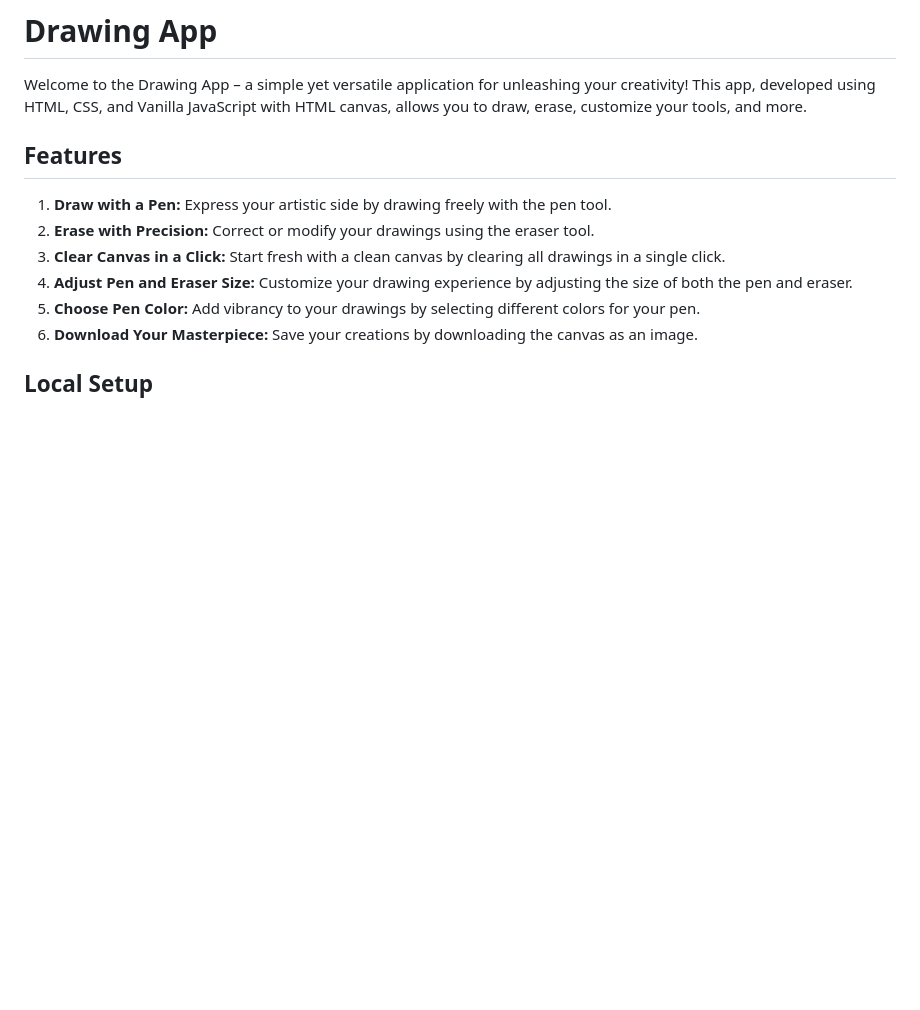
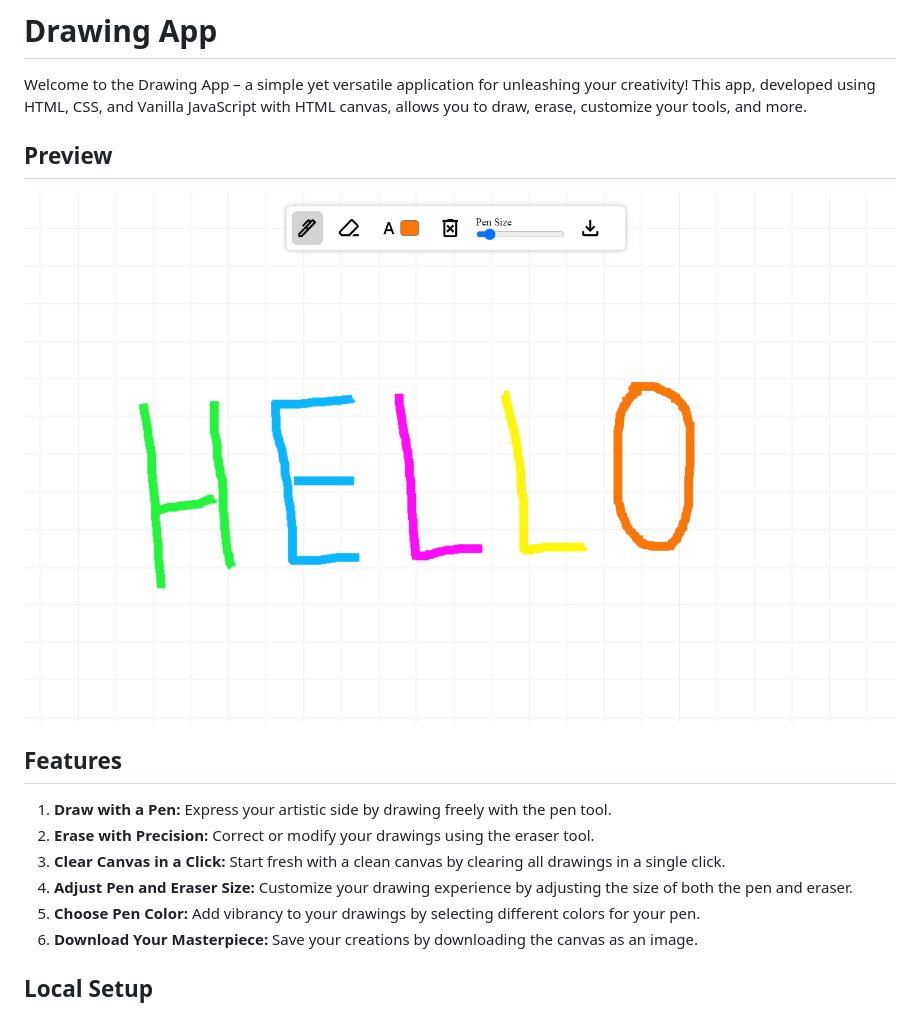
Before and after one commit to souvik-pl/Drawing_Sheet_js, a Markdown page: README.md, the part around the change. Drawn GitHub-style; pictures changed too: preview.png (added); blank space fills up the shorter version.

```diff
--- a/README.md
+++ b/README.md
@@ -1,5 +1,8 @@
 # Drawing App
 Welcome to the Drawing App – a simple yet versatile application for unleashing your creativity! This app, developed using HTML, CSS, and Vanilla JavaScript with HTML canvas, allows you to draw, erase, customize your tools, and more.
+
+## Preview
+![Preview](./preview.png)
 
 ## Features
 1. **Draw with a Pen:** Express your artistic side by drawing freely with the pen tool.
```
